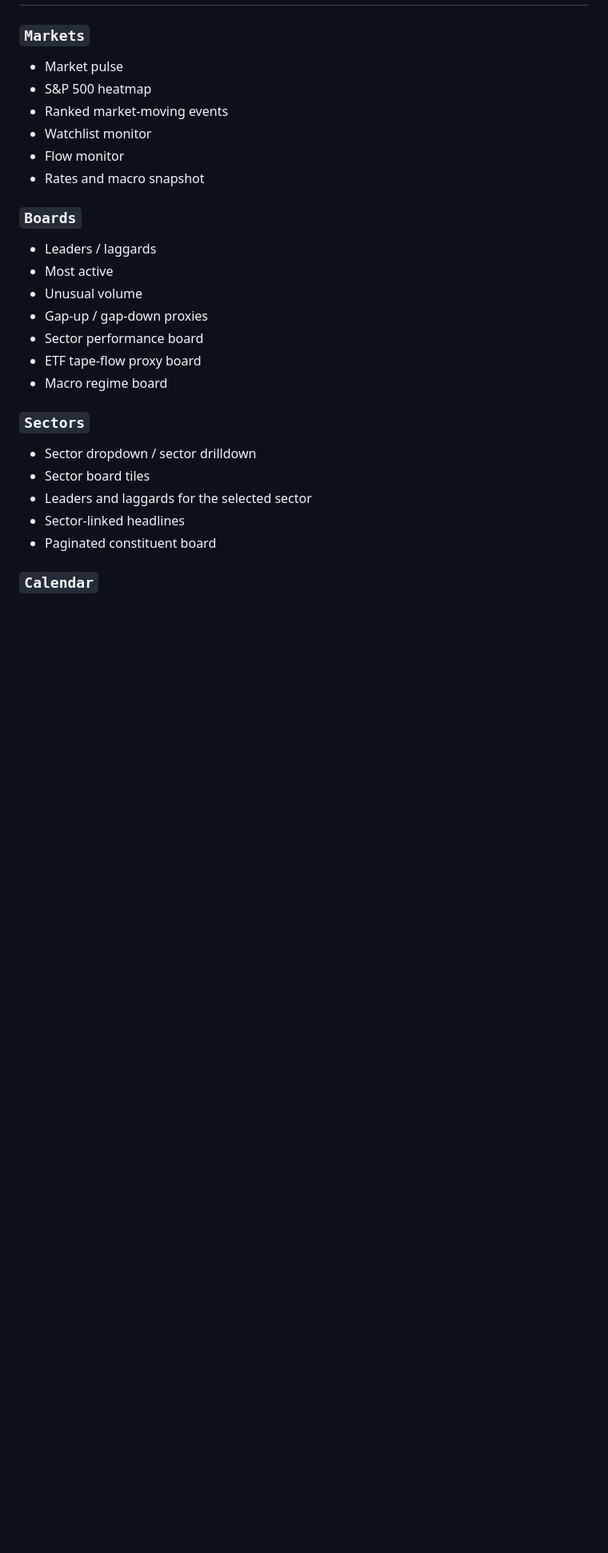
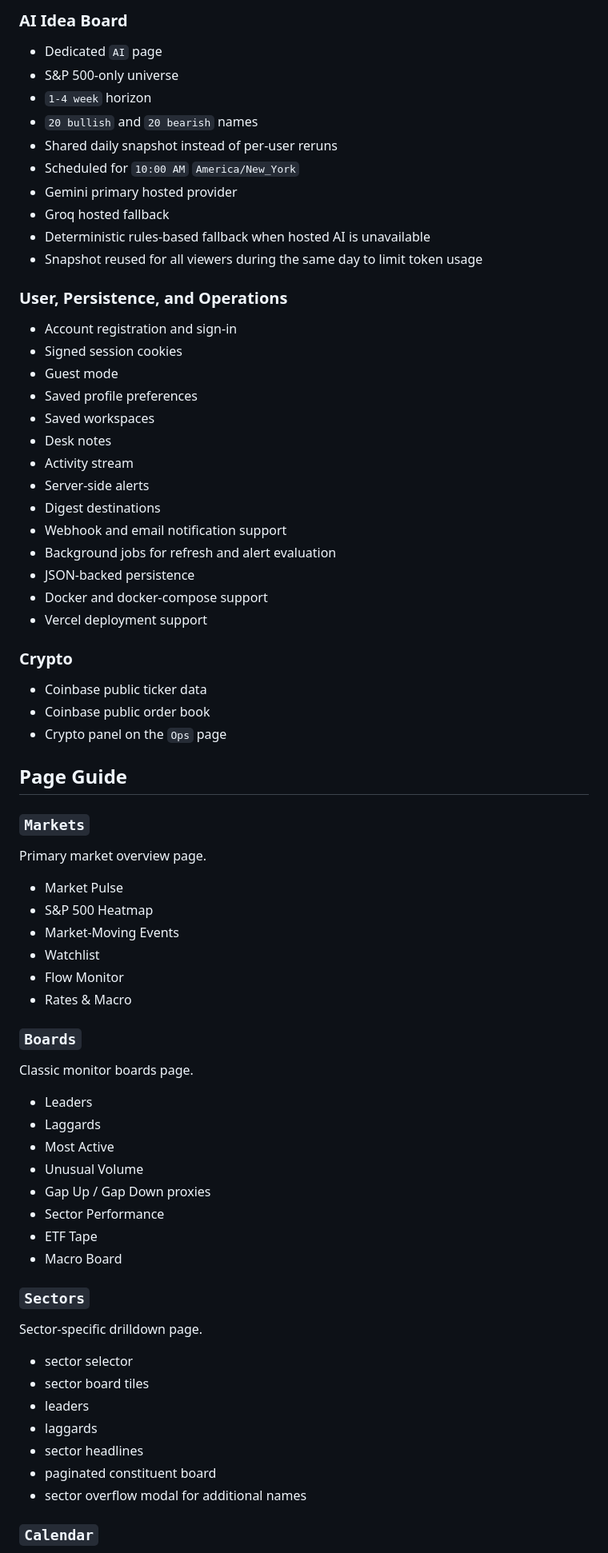
Before and after one commit to keshavgoyal1744/Open-market-terminal, a Markdown page: README.md, the part around one of its changes. Shown at 80% size. GitHub-like rendering; blank space fills up the shorter version.

```diff
--- a/README.md
+++ b/README.md
@@ -24,30 +119,76 @@ The current build includes:
+### AI Idea Board
+
+- Dedicated `AI` page
+- S&P 500-only universe
+- `1-4 week` horizon
+- `20 bullish` and `20 bearish` names
+- Shared daily snapshot instead of per-user reruns
+- Scheduled for `10:00 AM` `America/New_York`
+- Gemini primary hosted provider
+- Groq hosted fallback
+- Deterministic rules-based fallback when hosted AI is unavailable
+- Snapshot reused for all viewers during the same day to limit token usage
+
+### User, Persistence, and Operations
+
+- Account registration and sign-in
+- Signed session cookies
+- Guest mode
+- Saved profile preferences
+- Saved workspaces
+- Desk notes
+- Activity stream
+- Server-side alerts
+- Digest destinations
+- Webhook and email notification support
+- Background jobs for refresh and alert evaluation
+- JSON-backed persistence
+- Docker and docker-compose support
+- Vercel deployment support
+
+### Crypto
+
+- Coinbase public ticker data
+- Coinbase public order book
+- Crypto panel on the `Ops` page
+
+## Page Guide
 
 ### `Markets`
 
-- Market pulse
-- S&P 500 heatmap
-- Ranked market-moving events
-- Watchlist monitor
-- Flow monitor
-- Rates and macro snapshot
+Primary market overview page.
+
+- Market Pulse
+- S&P 500 Heatmap
+- Market-Moving Events
+- Watchlist
+- Flow Monitor
+- Rates & Macro
 
 ### `Boards`
 
-- Leaders / laggards
-- Most active
-- Unusual volume
-- Gap-up / gap-down proxies
-- Sector performance board
-- ETF tape-flow proxy board
-- Macro regime board
+Classic monitor boards page.
+
+- Leaders
+- Laggards
+- Most Active
+- Unusual Volume
+- Gap Up / Gap Down proxies
+- Sector Performance
+- ETF Tape
+- Macro Board
 
 ### `Sectors`
 
-- Sector dropdown / sector drilldown
-- Sector board tiles
-- Leaders and laggards for the selected sector
-- Sector-linked headlines
-- Paginated constituent board
+Sector-specific drilldown page.
+
+- sector selector
+- sector board tiles
+- leaders
+- laggards
+- sector headlines
+- paginated constituent board
+- sector overflow modal for additional names
 
 ### `Calendar`
 
```
Also changed, not shown: other parts of README.md (+398 -169 lines).
